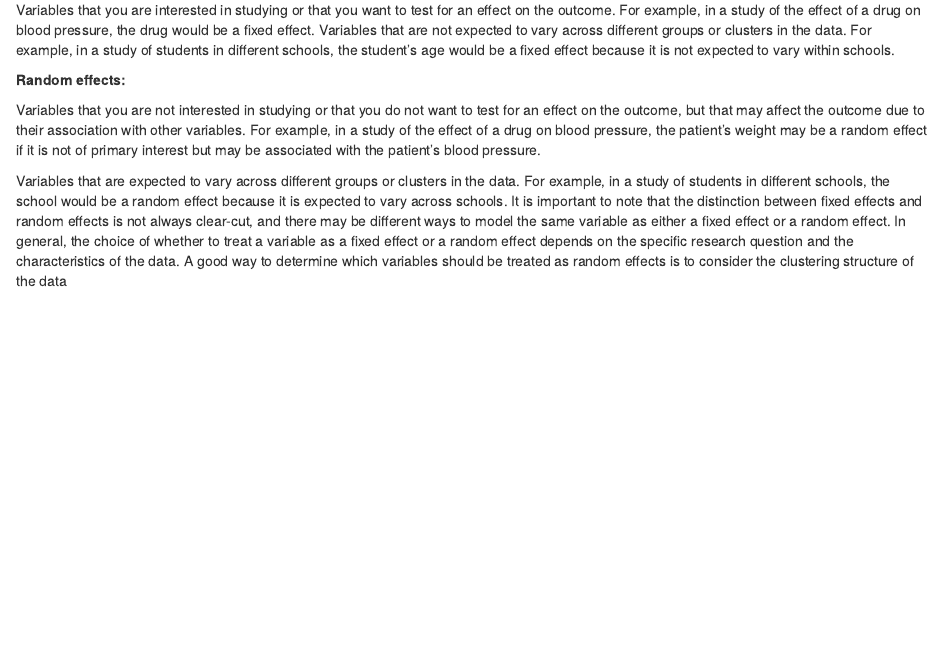
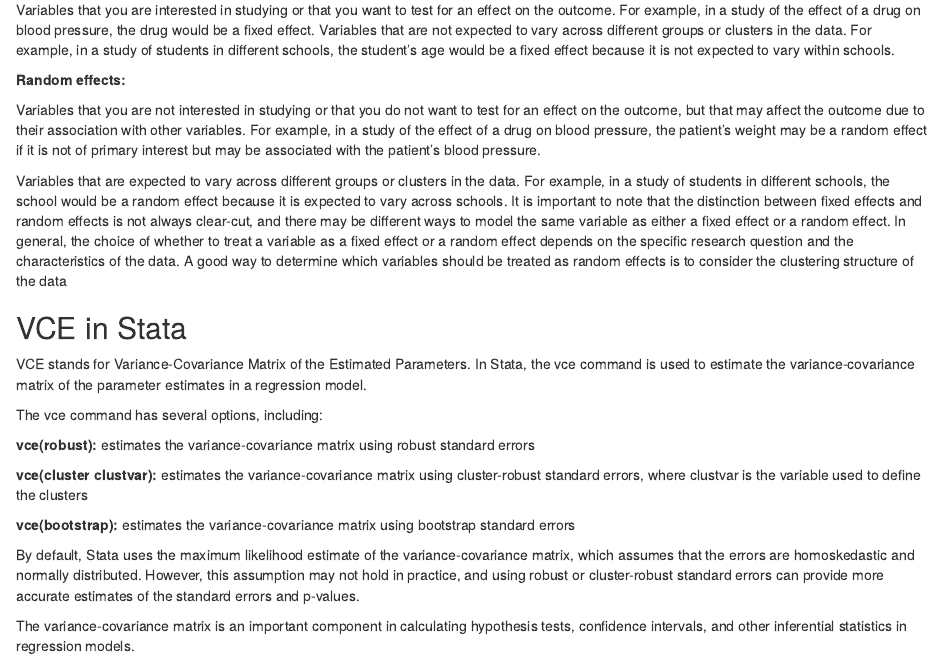
Before and after one commit to Shanshan-Xu/LifeGAPProject, an R Markdown document (Paper2_Statitsical model.Rmd): the page in a window 1100 px wide, from 2820 px down. Rendered offline with R 4.5, knitr and Pandoc, with nearby package versions.

Commit message:
rmarddown

```diff
--- a/Paper2_Statitsical model.Rmd
+++ b/Paper2_Statitsical model.Rmd
@@ -132,3 +132,19 @@
 
 Variables that are expected to vary across different groups or clusters in the data. For example, in a study of students in different schools, the school would be a random effect because it is expected to vary across schools.
 It is important to note that the distinction between fixed effects and random effects is not always clear-cut, and there may be different ways to model the same variable as either a fixed effect or a random effect. In general, the choice of whether to treat a variable as a fixed effect or a random effect depends on the specific research question and the characteristics of the data. A good way to determine which variables should be treated as random effects is to consider the clustering structure of the data
+
+## VCE in Stata
+
+VCE stands for Variance-Covariance Matrix of the Estimated Parameters. In Stata, the vce command is used to estimate the variance-covariance matrix of the parameter estimates in a regression model.
+
+The vce command has several options, including:
+
+**vce(robust):** estimates the variance-covariance matrix using robust standard errors
+
+**vce(cluster clustvar):** estimates the variance-covariance matrix using cluster-robust standard errors, where clustvar is the variable used to define the clusters
+
+**vce(bootstrap):** estimates the variance-covariance matrix using bootstrap standard errors
+
+By default, Stata uses the maximum likelihood estimate of the variance-covariance matrix, which assumes that the errors are homoskedastic and normally distributed. However, this assumption may not hold in practice, and using robust or cluster-robust standard errors can provide more accurate estimates of the standard errors and p-values.
+
+The variance-covariance matrix is an important component in calculating hypothesis tests, confidence intervals, and other inferential statistics in regression models.
```
